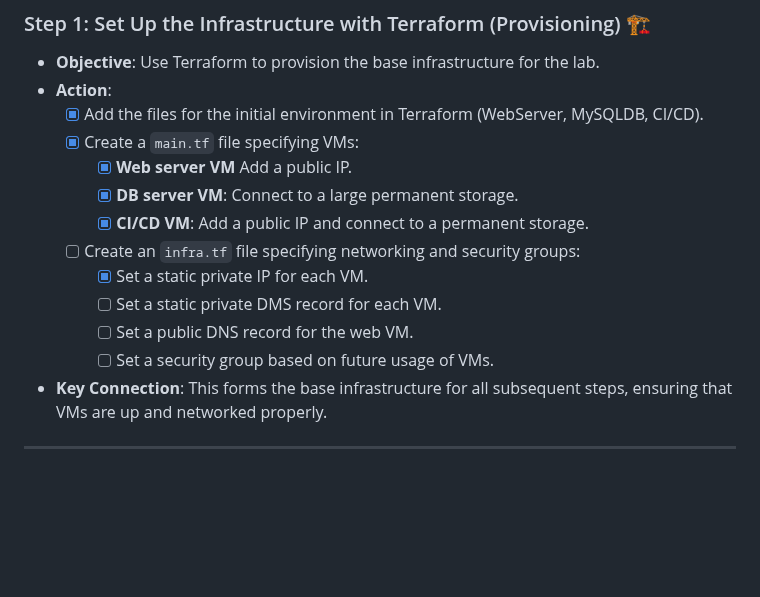
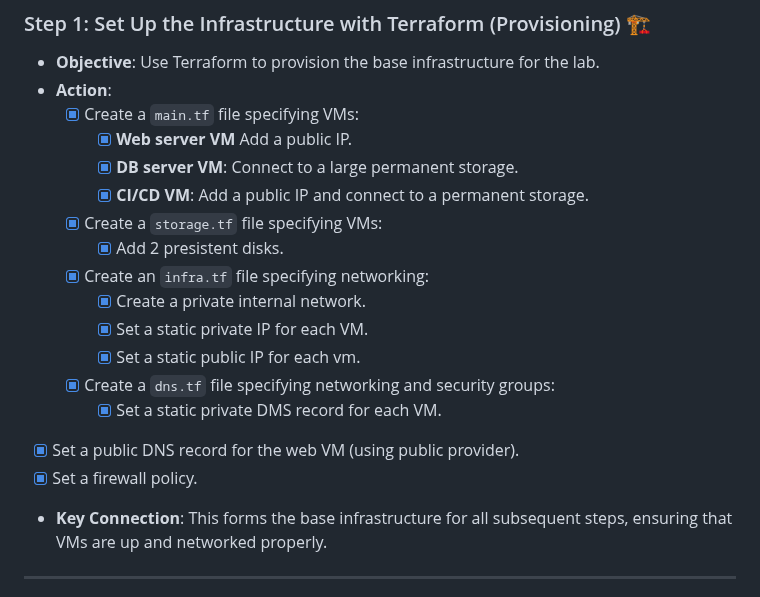
Before and after one commit to Itay-Ash/DevopsLab, a Markdown page: README.md, the part around the change. Rendered like a GitHub page; blank space fills up the shorter version.

Commit message:
Update and finished all terraform tasks🥳

```diff
--- a/README.md
+++ b/README.md
@@ -9,16 +9,20 @@ This document captures my journey through creating a fully integrated DevOps lab
 ### Step 1: Set Up the Infrastructure with Terraform (Provisioning) 🏗️
 - **Objective**: Use Terraform to provision the base infrastructure for the lab.
 - **Action**:
-  - [x] Add the files for the initial environment in Terraform (WebServer, MySQLDB, CI/CD).
   - [x] Create a `main.tf` file specifying VMs:
     - [x] **Web server VM** Add a public IP.
     - [x] **DB server VM**: Connect to a large permanent storage.
     - [x] **CI/CD VM**: Add a public IP and connect to a permanent storage.
-  - [ ] Create an `infra.tf` file specifying networking and security groups:
+  - [x] Create a `storage.tf` file specifying VMs:
+    - [x] Add 2 presistent disks.
+  - [x] Create an `infra.tf` file specifying networking:
+    - [x] Create a private internal network.
     - [x] Set a static private IP for each VM.
-    - [ ] Set a static private DMS record for each VM.
-    - [ ] Set a public DNS record for the web VM.
-    - [ ] Set a security group based on future usage of VMs.
+    - [x] Set a static public IP for each vm.
+  - [x] Create a `dns.tf` file specifying networking and security groups:
+    - [x] Set a static private DMS record for each VM.
+- [x] Set a public DNS record for the web VM (using public provider).
+- [x] Set a firewall policy.
 - **Key Connection**: This forms the base infrastructure for all subsequent steps, ensuring that VMs are up and networked properly.
 
 ---
```
